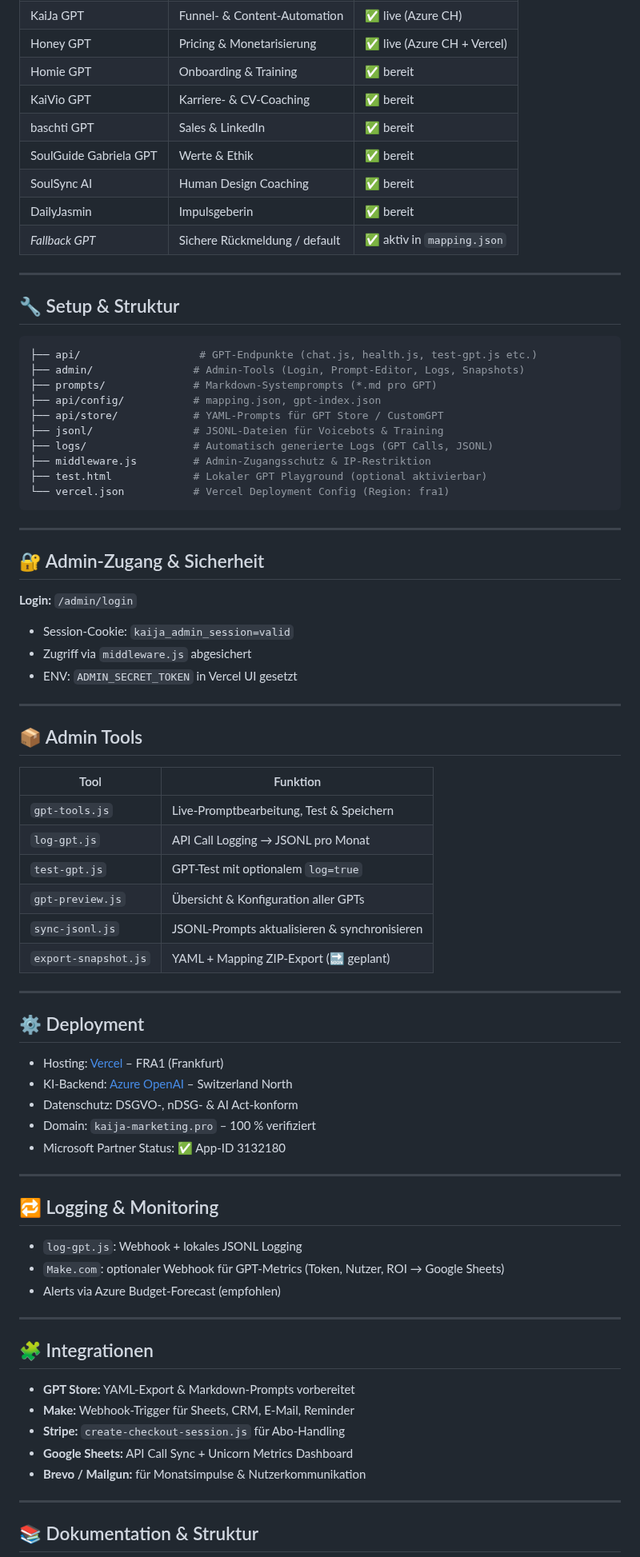
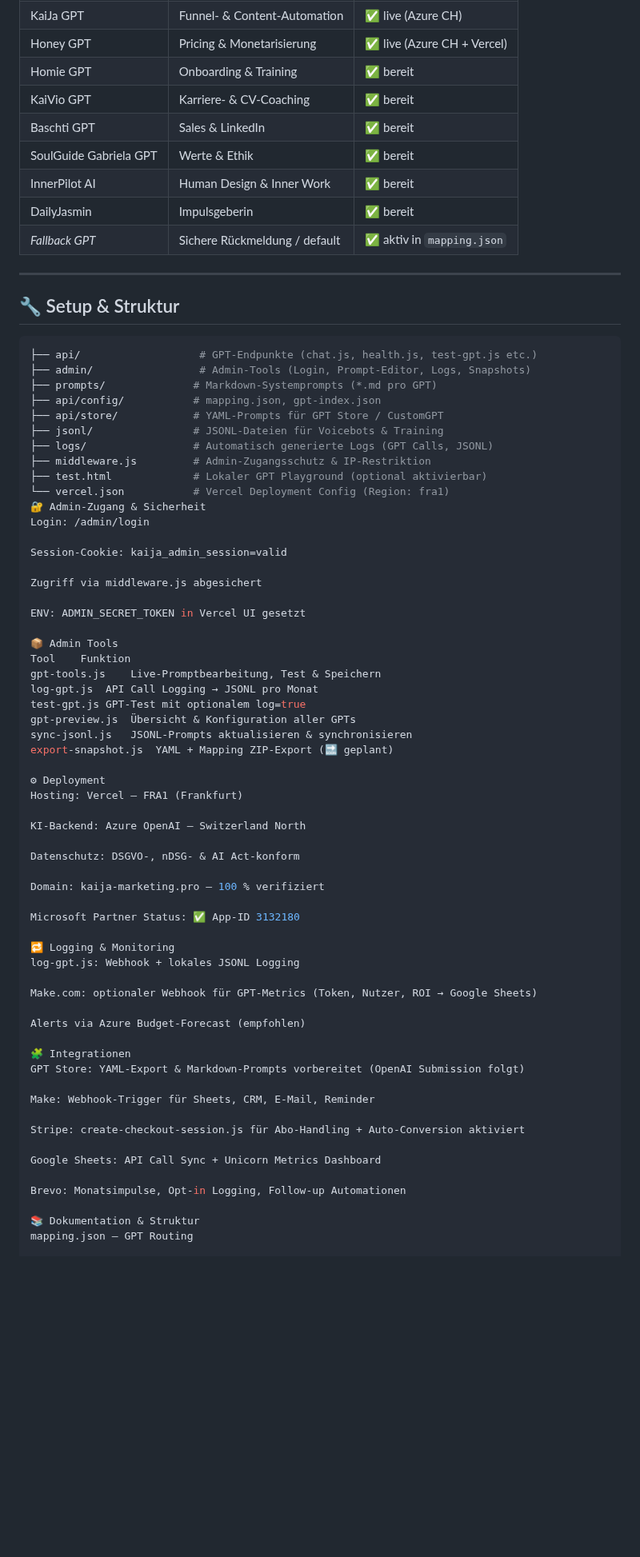
Before and after one commit to KaiJaMarketingPro/kaija-honey-chat, a Markdown page: readme.md, the part around one of its changes. Shown at 80% size. Drawn GitHub-style; blank space fills up the shorter version.

````diff
--- a/readme.md
+++ b/readme.md
@@ -19,9 +19,9 @@ Willkommen im offiziellen GitHub-Repo für das KaiJa KI-System – ein modulares
 | Honey GPT                | Pricing & Monetarisierung             | ✅ live (Azure CH + Vercel)|
 | Homie GPT                | Onboarding & Training                 | ✅ bereit                  |
 | KaiVio GPT               | Karriere- & CV-Coaching               | ✅ bereit                  |
-| baschti GPT               | Sales & LinkedIn                      | ✅ bereit                  |
+| Baschti GPT              | Sales & LinkedIn                      | ✅ bereit                  |
 | SoulGuide Gabriela GPT   | Werte & Ethik                         | ✅ bereit                  |
-| SoulSync AI              | Human Design Coaching                 | ✅ bereit                  |
+| InnerPilot AI            | Human Design & Inner Work             | ✅ bereit                  |
 | DailyJasmin              | Impulsgeberin                         | ✅ bereit                  |
 | _Fallback GPT_           | Sichere Rückmeldung / default         | ✅ aktiv in `mapping.json` |
 
@@ -31,7 +31,7 @@ Willkommen im offiziellen GitHub-Repo für das KaiJa KI-System – ein modulares
 
 ```bash
 ├── api/                   # GPT-Endpunkte (chat.js, health.js, test-gpt.js etc.)
-├── admin/                # Admin-Tools (Login, Prompt-Editor, Logs, Snapshots)
+├── admin/                 # Admin-Tools (Login, Prompt-Editor, Logs, Snapshots)
 ├── prompts/              # Markdown-Systemprompts (*.md pro GPT)
 ├── api/config/           # mapping.json, gpt-index.json
 ├── api/store/            # YAML-Prompts für GPT Store / CustomGPT
@@ -40,60 +40,53 @@ Willkommen im offiziellen GitHub-Repo für das KaiJa KI-System – ein modulares
 ├── middleware.js         # Admin-Zugangsschutz & IP-Restriktion
 ├── test.html             # Lokaler GPT Playground (optional aktivierbar)
 └── vercel.json           # Vercel Deployment Config (Region: fra1)
-```
+🔐 Admin-Zugang & Sicherheit
+Login: /admin/login
 
----
+Session-Cookie: kaija_admin_session=valid
 
-## 🔐 Admin-Zugang & Sicherheit
+Zugriff via middleware.js abgesichert
 
-**Login:** `/admin/login`
+ENV: ADMIN_SECRET_TOKEN in Vercel UI gesetzt
 
-- Session-Cookie: `kaija_admin_session=valid`
-- Zugriff via `middleware.js` abgesichert
-- ENV: `ADMIN_SECRET_TOKEN` in Vercel UI gesetzt
+📦 Admin Tools
+Tool	Funktion
+gpt-tools.js	Live-Promptbearbeitung, Test & Speichern
+log-gpt.js	API Call Logging → JSONL pro Monat
+test-gpt.js	GPT-Test mit optionalem log=true
+gpt-preview.js	Übersicht & Konfiguration aller GPTs
+sync-jsonl.js	JSONL-Prompts aktualisieren & synchronisieren
+export-snapshot.js	YAML + Mapping ZIP-Export (🔜 geplant)
 
----
+⚙ Deployment
+Hosting: Vercel – FRA1 (Frankfurt)
 
-## 📦 Admin Tools
+KI-Backend: Azure OpenAI – Switzerland North
 
-| Tool               | Funktion |
-|--------------------|----------|
-| `gpt-tools.js`     | Live-Promptbearbeitung, Test & Speichern |
-| `log-gpt.js`       | API Call Logging → JSONL pro Monat |
-| `test-gpt.js`      | GPT-Test mit optionalem `log=true` |
-| `gpt-preview.js`   | Übersicht & Konfiguration aller GPTs |
-| `sync-jsonl.js`    | JSONL-Prompts aktualisieren & synchronisieren |
-| `export-snapshot.js` | YAML + Mapping ZIP-Export (🔜 geplant) |
+Datenschutz: DSGVO-, nDSG- & AI Act-konform
 
----
+Domain: kaija-marketing.pro – 100 % verifiziert
 
-## ⚙ Deployment
+Microsoft Partner Status: ✅ App-ID 3132180
 
-- Hosting: [Vercel](https://vercel.com/) – FRA1 (Frankfurt)
-- KI-Backend: [Azure OpenAI](https://azure.microsoft.com/) – Switzerland North
-- Datenschutz: DSGVO-, nDSG- & AI Act-konform
-- Domain: `kaija-marketing.pro` – 100 % verifiziert
-- Microsoft Partner Status: ✅ App-ID 3132180
+🔁 Logging & Monitoring
+log-gpt.js: Webhook + lokales JSONL Logging
 
----
+Make.com: optionaler Webhook für GPT-Metrics (Token, Nutzer, ROI → Google Sheets)
 
-## 🔁 Logging & Monitoring
+Alerts via Azure Budget-Forecast (empfohlen)
 
-- `log-gpt.js`: Webhook + lokales JSONL Logging
-- `Make.com`: optionaler Webhook für GPT-Metrics (Token, Nutzer, ROI → Google Sheets)
-- Alerts via Azure Budget-Forecast (empfohlen)
+🧩 Integrationen
+GPT Store: YAML-Export & Markdown-Prompts vorbereitet (OpenAI Submission folgt)
 
----
+Make: Webhook-Trigger für Sheets, CRM, E-Mail, Reminder
 
-## 🧩 Integrationen
+Stripe: create-checkout-session.js für Abo-Handling + Auto-Conversion aktiviert
 
-- **GPT Store:** YAML-Export & Markdown-Prompts vorbereitet
-- **Make:** Webhook-Trigger für Sheets, CRM, E-Mail, Reminder
-- **Stripe:** `create-checkout-session.js` für Abo-Handling
-- **Google Sheets:** API Call Sync + Unicorn Metrics Dashboard
-- **Brevo / Mailgun:** für Monatsimpulse & Nutzerkommunikation
+Google Sheets: API Call Sync + Unicorn Metrics Dashboard
 
----
+Brevo: Monatsimpulse, Opt-in Logging, Follow-up Automationen
 
-## 📚 Dokumentation & Struktur
+📚 Dokumentation & Struktur
+mapping.json – GPT Routing
 
````
Also changed, not shown: other parts of readme.md (+25 -17 lines).
